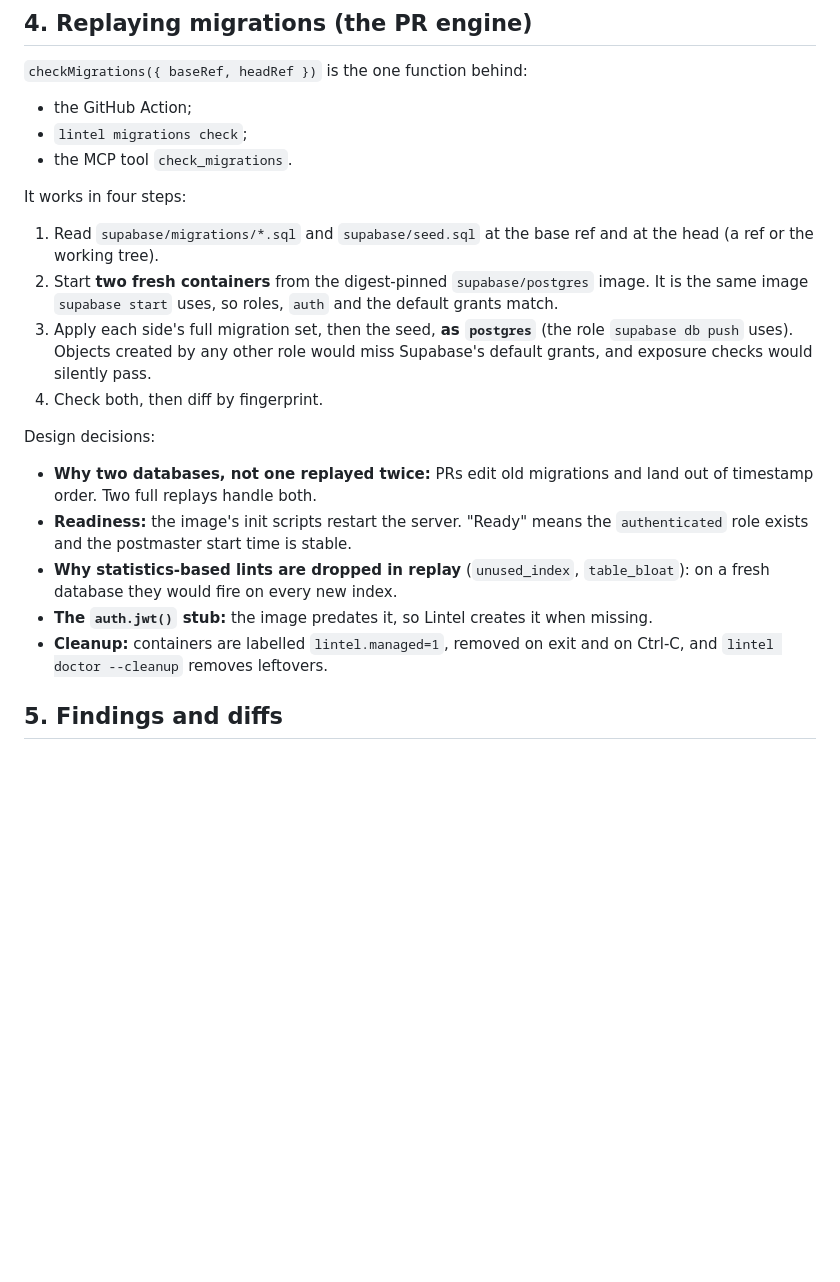
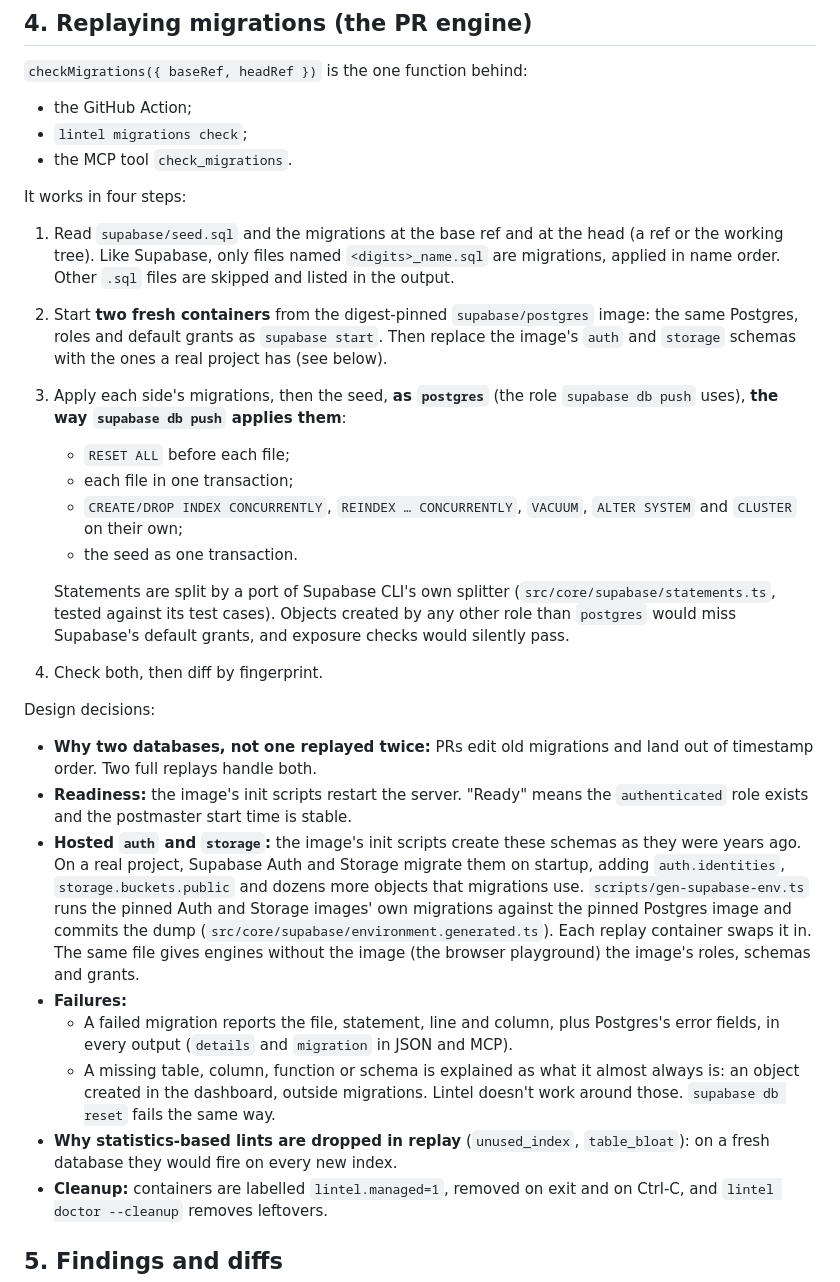
Before and after one commit to Amsozzer1/lintel, a Markdown page: docs/design.md, the part around the change. GitHub-like rendering; blank space fills up the shorter version.

```diff
--- a/docs/design.md
+++ b/docs/design.md
@@ -46,17 +46,26 @@ src/cli   src/mcp   src/api     ← surfaces; core never imports them (enforced
 
 It works in four steps:
 
-1. Read `supabase/migrations/*.sql` and `supabase/seed.sql` at the base ref and at the head (a ref or the working tree).
-2. Start **two fresh containers** from the digest-pinned `supabase/postgres` image. It is the same image `supabase start` uses, so roles, `auth` and the default grants match.
-3. Apply each side's full migration set, then the seed, **as `postgres`** (the role `supabase db push` uses). Objects created by any other role would miss Supabase's default grants, and exposure checks would silently pass.
+1. Read `supabase/seed.sql` and the migrations at the base ref and at the head (a ref or the working tree). Like Supabase, only files named `<digits>_name.sql` are migrations, applied in name order. Other `.sql` files are skipped and listed in the output.
+2. Start **two fresh containers** from the digest-pinned `supabase/postgres` image: the same Postgres, roles and default grants as `supabase start`. Then replace the image's `auth` and `storage` schemas with the ones a real project has (see below).
+3. Apply each side's migrations, then the seed, **as `postgres`** (the role `supabase db push` uses), **the way `supabase db push` applies them**:
+   - `RESET ALL` before each file;
+   - each file in one transaction;
+   - `CREATE/DROP INDEX CONCURRENTLY`, `REINDEX … CONCURRENTLY`, `VACUUM`, `ALTER SYSTEM` and `CLUSTER` on their own;
+   - the seed as one transaction.
+
+   Statements are split by a port of Supabase CLI's own splitter (`src/core/supabase/statements.ts`, tested against its test cases). Objects created by any other role than `postgres` would miss Supabase's default grants, and exposure checks would silently pass.
 4. Check both, then diff by fingerprint.
 
 Design decisions:
 
 - **Why two databases, not one replayed twice:** PRs edit old migrations and land out of timestamp order. Two full replays handle both.
 - **Readiness:** the image's init scripts restart the server. "Ready" means the `authenticated` role exists and the postmaster start time is stable.
+- **Hosted `auth` and `storage`:** the image's init scripts create these schemas as they were years ago. On a real project, Supabase Auth and Storage migrate them on startup, adding `auth.identities`, `storage.buckets.public` and dozens more objects that migrations use. `scripts/gen-supabase-env.ts` runs the pinned Auth and Storage images' own migrations against the pinned Postgres image and commits the dump (`src/core/supabase/environment.generated.ts`). Each replay container swaps it in. The same file gives engines without the image (the browser playground) the image's roles, schemas and grants.
+- **Failures:**
+  - A failed migration reports the file, statement, line and column, plus Postgres's error fields, in every output (`details` and `migration` in JSON and MCP).
+  - A missing table, column, function or schema is explained as what it almost always is: an object created in the dashboard, outside migrations. Lintel doesn't work around those. `supabase db reset` fails the same way.
 - **Why statistics-based lints are dropped in replay** (`unused_index`, `table_bloat`): on a fresh database they would fire on every new index.
-- **The `auth.jwt()` stub:** the image predates it, so Lintel creates it when missing.
 - **Cleanup:** containers are labelled `lintel.managed=1`, removed on exit and on Ctrl-C, and `lintel doctor --cleanup` removes leftovers.
 
 ## 5. Findings and diffs
```
Also changed, not shown: README.md (+11 -0 lines).
